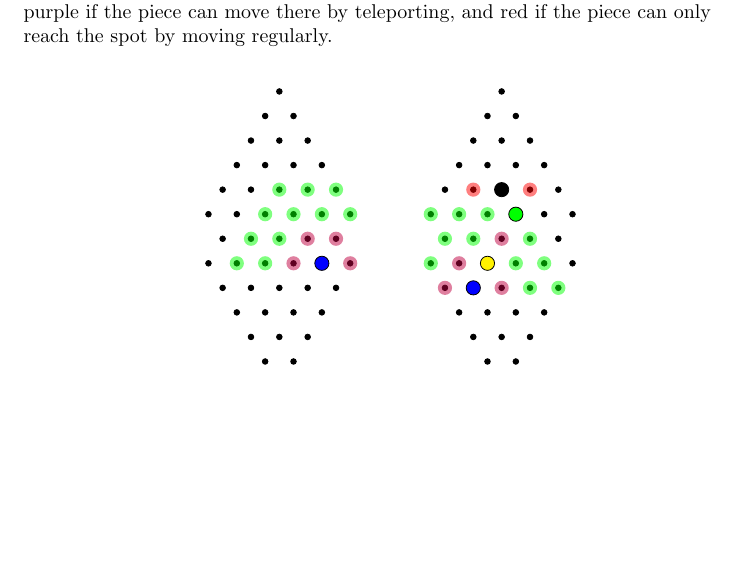
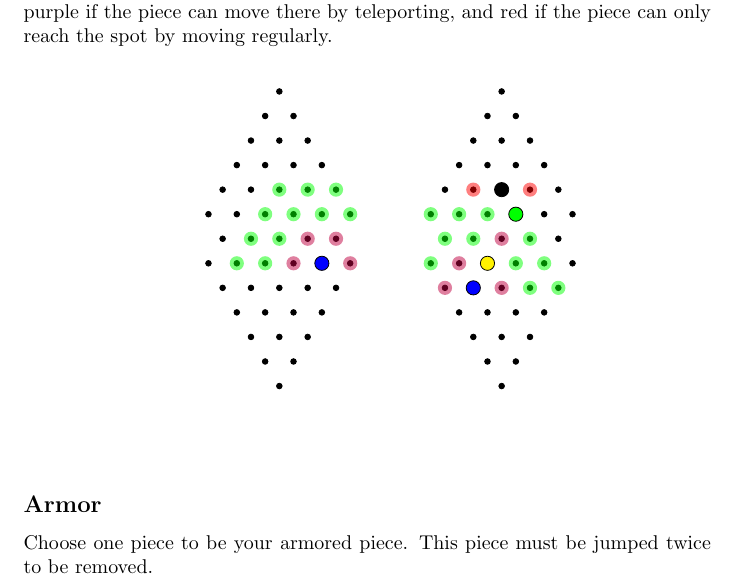
Before and after one commit to eli173/struggle-rules, a LaTeX document (rules.tex): part of page 3 of 3, cut so that both start at the same text, the shorter picture padded with empty space. Compiled offline with pdfLaTeX.

Commit message:
added armor

```diff
--- a/rules.tex
+++ b/rules.tex
@@ -159,5 +159,16 @@ Below, the blue piece is our teleporter, and all spaces he is able to move to ar
 \end{struggleboard}
 \end{center}
 
+\
+
+\
+
+\subsection*{Armor}
+
+Choose one piece to be your armored piece.
+This piece must be jumped twice to be removed.
+
+
+
 
 \end{document}
```
Also changed, not shown: rules.pdf.
